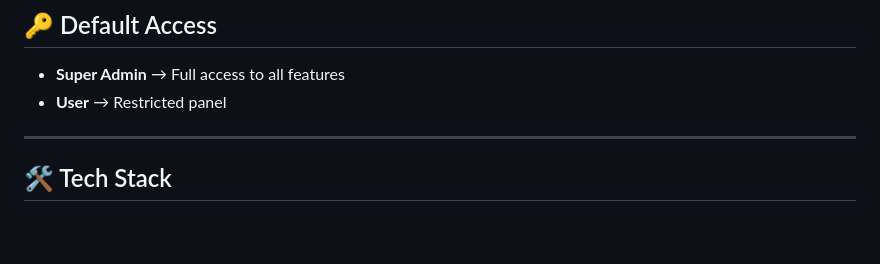
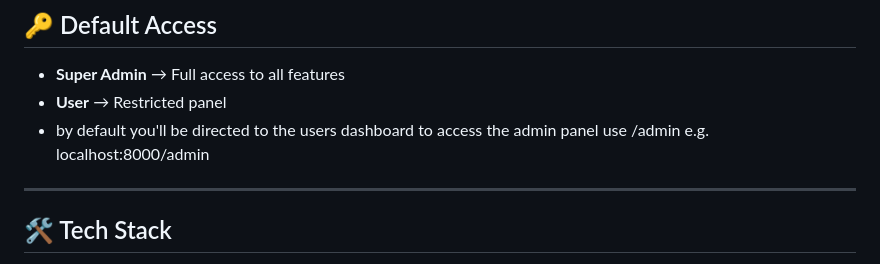
Before and after one commit to wadecalvin9/Laravel-Starter-Kit, a Markdown page: README.md, the part around the change. GitHub-like rendering; blank space fills up the shorter version.

```diff
--- a/README.md
+++ b/README.md
@@ -87,6 +87,7 @@ composer run dev
 
 - **Super Admin** → Full access to all features
 - **User** → Restricted panel
+- by default you'll be directed to the users dashboard to access the admin panel use /admin e.g. localhost:8000/admin
 
 ---
 
```
